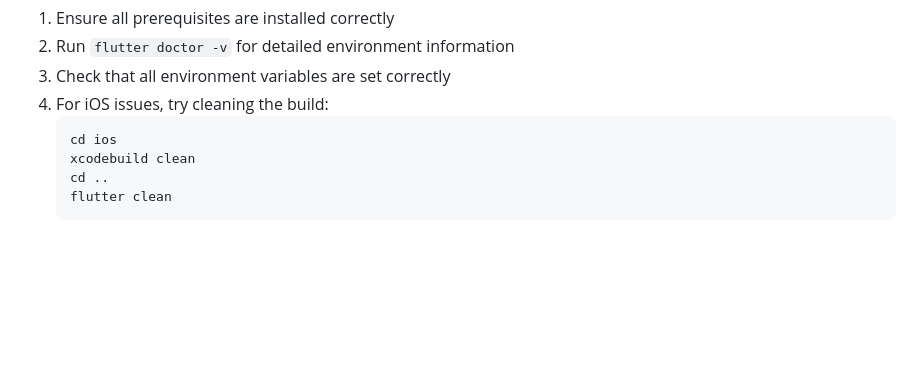
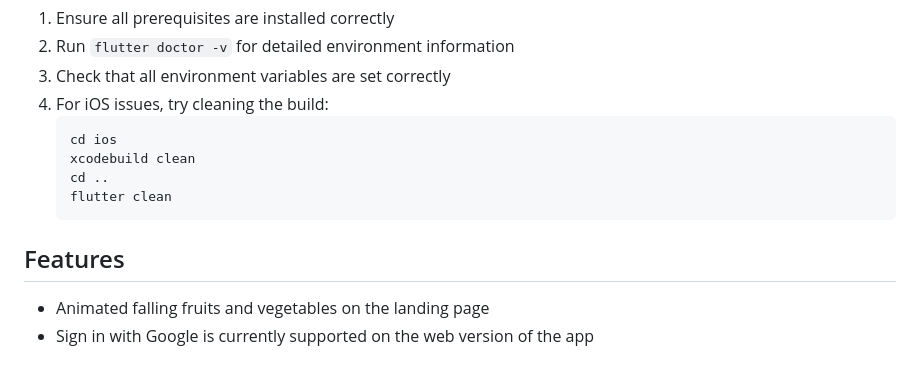
Before and after one commit to RaghavAbboy/Fit-Chef, a Markdown page: README.md, the part around the change. Rendered like a GitHub page; blank space fills up the shorter version.

Commit message:
Update README: web version supports sign in with Google

````diff
--- a/README.md
+++ b/README.md
@@ -136,3 +136,8 @@ If you encounter any issues:
    cd ..
    flutter clean
    ```
+
+## Features
+
+- Animated falling fruits and vegetables on the landing page
+- Sign in with Google is currently supported on the web version of the app
````
